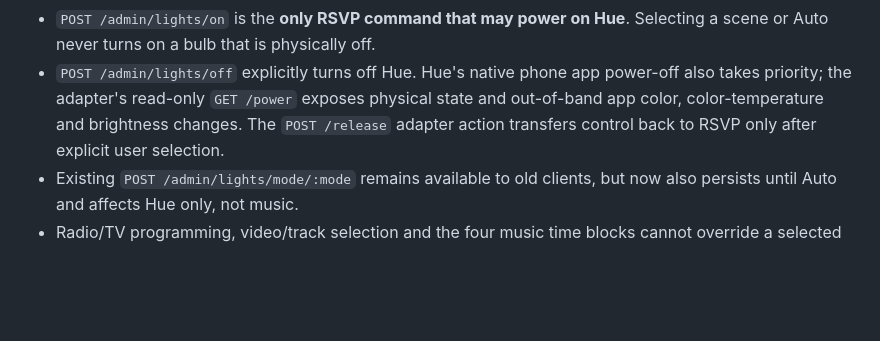
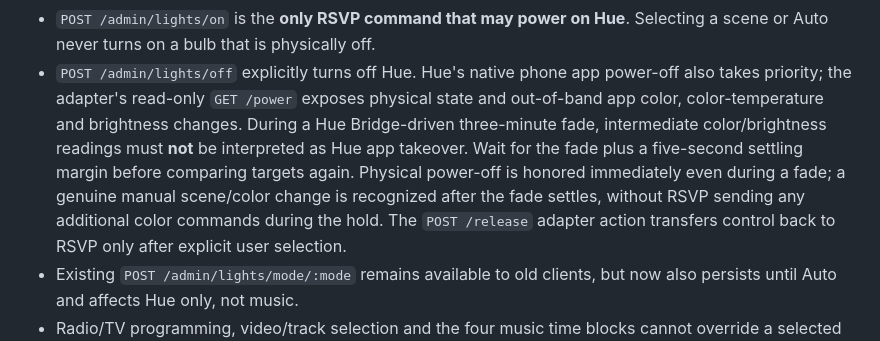
Before and after one commit to JNHolman/rsvp-radio, a Markdown page: LIGHTS_SERVICE_CONTRACT.md, the part around the change. GitHub-like rendering; blank space fills up the shorter version.

Commit message:
Document fade-aware external Hue takeover guard and immediate power-off precedence

```diff
--- a/LIGHTS_SERVICE_CONTRACT.md
+++ b/LIGHTS_SERVICE_CONTRACT.md
@@ -77,7 +77,13 @@ music menu. It offers six manual scenes: **Yin Yang Café** (The Listening Room)
   Selecting a scene or Auto never turns on a bulb that is physically off.
 - `POST /admin/lights/off` explicitly turns off Hue. Hue's native phone app
   power-off also takes priority; the adapter's read-only `GET /power` exposes
-  physical state and out-of-band app color, color-temperature and brightness changes. The `POST /release` adapter
+  physical state and out-of-band app color, color-temperature and brightness changes.
+  During a Hue Bridge-driven three-minute fade, intermediate color/brightness
+  readings must **not** be interpreted as Hue app takeover. Wait for the
+  fade plus a five-second settling margin before comparing targets again.
+  Physical power-off is honored immediately even during a fade; a genuine
+  manual scene/color change is recognized after the fade settles, without
+  RSVP sending any additional color commands during the hold. The `POST /release` adapter
   action transfers control back to RSVP only after explicit user selection.
 - Existing `POST /admin/lights/mode/:mode` remains available to old clients,
   but now also persists until Auto and affects Hue only, not music.
```
